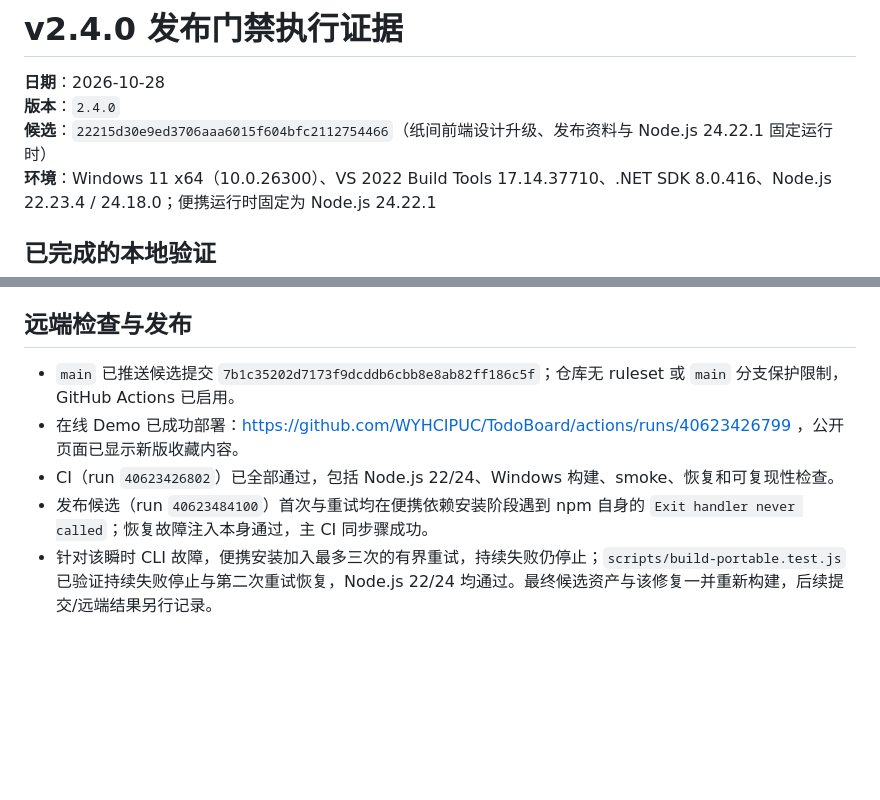
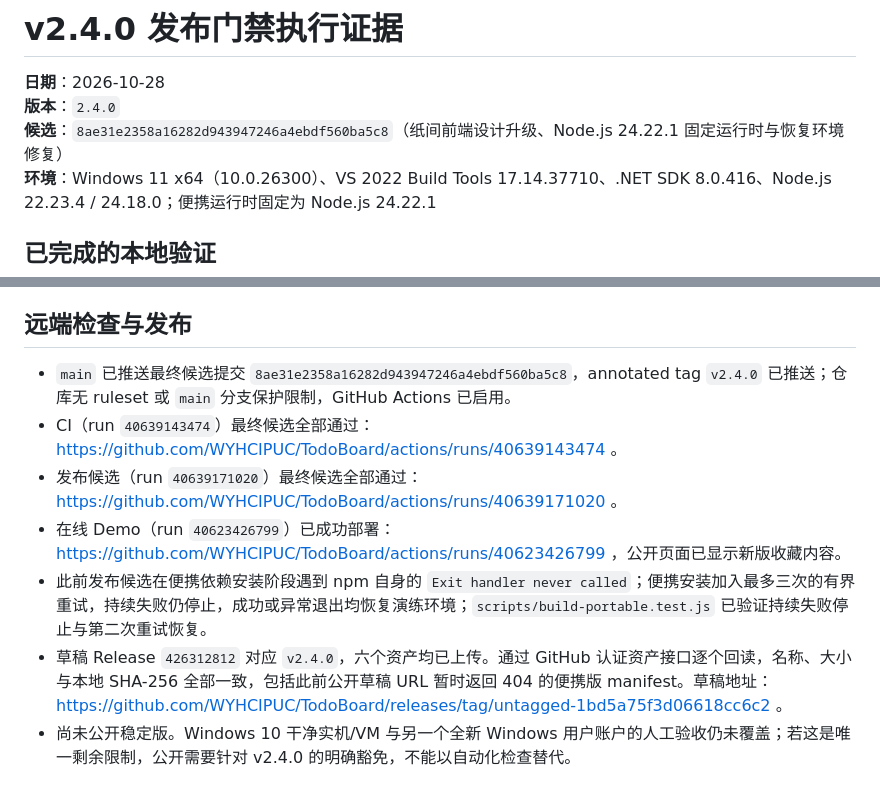
Before and after one commit to WYHCIPUC/TodoBoard, a Markdown page: docs/plans/2026-10-28-v2.4-release-gate-evidence.md, 2 parts joined by grey strips. GitHub-like rendering; blank space fills up the shorter version.

Commit message:
docs(release): record v2.4.0 release verification

```diff
--- a/docs/plans/2026-10-28-v2.4-release-gate-evidence.md
+++ b/docs/plans/2026-10-28-v2.4-release-gate-evidence.md
@@ -2,7 +2,7 @@
 
 **日期**：2026-10-28<br>
 **版本**：`2.4.0`<br>
-**候选**：`22215d30e9ed3706aaa6015f604bfc2112754466`（纸间前端设计升级、发布资料与 Node.js 24.22.1 固定运行时）<br>
+**候选**：`8ae31e2358a16282d943947246a4ebdf560ba5c8`（纸间前端设计升级、Node.js 24.22.1 固定运行时与恢复环境修复）<br>
 **环境**：Windows 11 x64（10.0.26300）、VS 2022 Build Tools 17.14.37710、.NET SDK 8.0.416、Node.js 22.23.4 / 24.18.0；便携运行时固定为 Node.js 24.22.1
 
 ## 已完成的本地验证
@@ -45,8 +45,10 @@
 
 ## 远端检查与发布
 
-- `main` 已推送候选提交 `7b1c35202d7173f9dcddb6cbb8e8ab82ff186c5f`；仓库无 ruleset 或 `main` 分支保护限制，GitHub Actions 已启用。
-- 在线 Demo 已成功部署：https://github.com/WYHCIPUC/TodoBoard/actions/runs/40623426799 ，公开页面已显示新版收藏内容。
-- CI（run `40623426802`）已全部通过，包括 Node.js 22/24、Windows 构建、smoke、恢复和可复现性检查。
-- 发布候选（run `40623484100`）首次与重试均在便携依赖安装阶段遇到 npm 自身的 `Exit handler never called`；恢复故障注入本身通过，主 CI 同步骤成功。
-- 针对该瞬时 CLI 故障，便携安装加入最多三次的有界重试，持续失败仍停止；`scripts/build-portable.test.js` 已验证持续失败停止与第二次重试恢复，Node.js 22/24 均通过。最终候选资产与该修复一并重新构建，后续提交/远端结果另行记录。
+- `main` 已推送最终候选提交 `8ae31e2358a16282d943947246a4ebdf560ba5c8`，annotated tag `v2.4.0` 已推送；仓库无 ruleset 或 `main` 分支保护限制，GitHub Actions 已启用。
+- CI（run `40639143474`）最终候选全部通过：https://github.com/WYHCIPUC/TodoBoard/actions/runs/40639143474 。
+- 发布候选（run `40639171020`）最终候选全部通过：https://github.com/WYHCIPUC/TodoBoard/actions/runs/40639171020 。
+- 在线 Demo（run `40623426799`）已成功部署：https://github.com/WYHCIPUC/TodoBoard/actions/runs/40623426799 ，公开页面已显示新版收藏内容。
+- 此前发布候选在便携依赖安装阶段遇到 npm 自身的 `Exit handler never called`；便携安装加入最多三次的有界重试，持续失败仍停止，成功或异常退出均恢复演练环境；`scripts/build-portable.test.js` 已验证持续失败停止与第二次重试恢复。
+- 草稿 Release `426312812` 对应 `v2.4.0`，六个资产均已上传。通过 GitHub 认证资产接口逐个回读，名称、大小与本地 SHA-256 全部一致，包括此前公开草稿 URL 暂时返回 404 的便携版 manifest。草稿地址：https://github.com/WYHCIPUC/TodoBoard/releases/tag/untagged-1bd5a75f3d06618cc6c2 。
+- 尚未公开稳定版。Windows 10 干净实机/VM 与另一个全新 Windows 用户账户的人工验收仍未覆盖；若这是唯一剩余限制，公开需要针对 v2.4.0 的明确豁免，不能以自动化检查替代。
```
